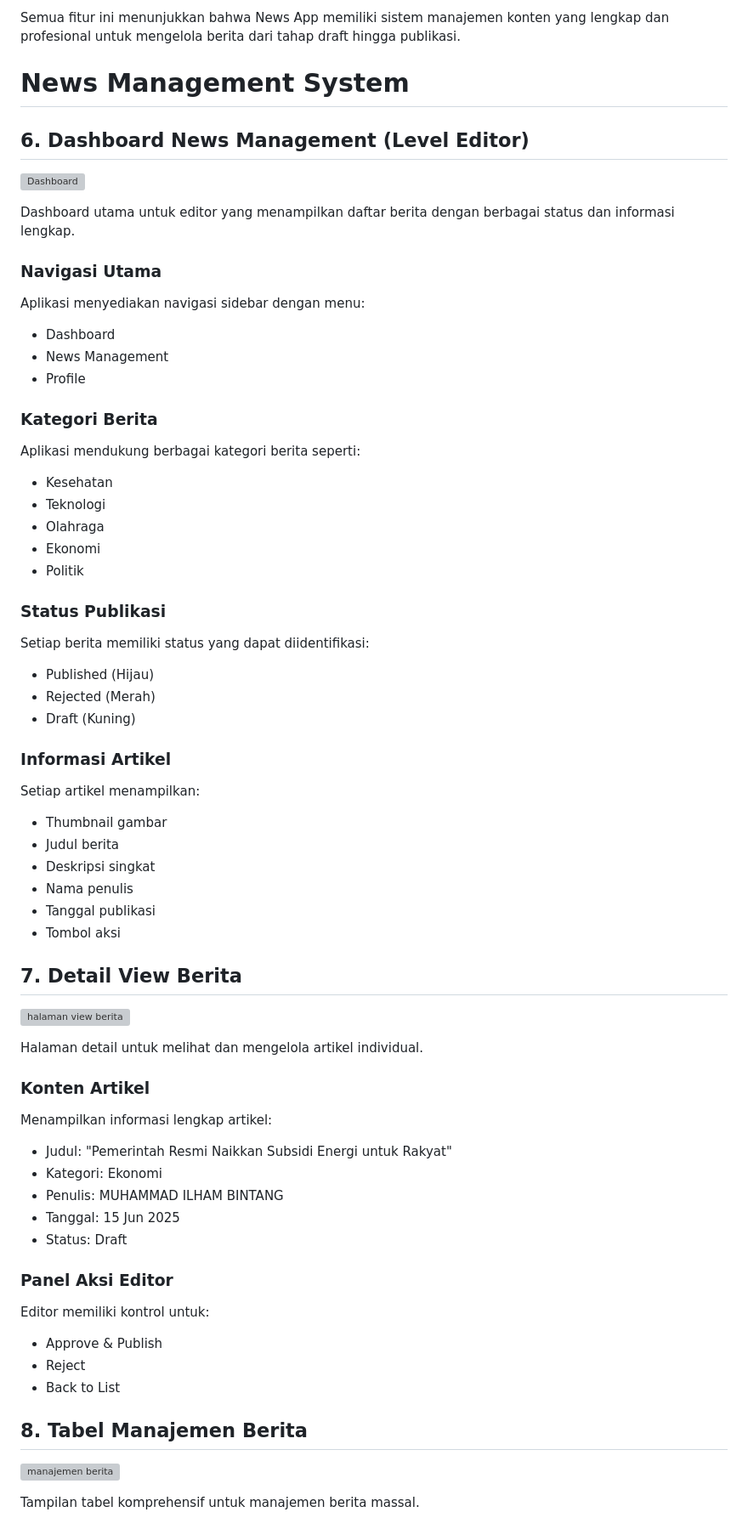
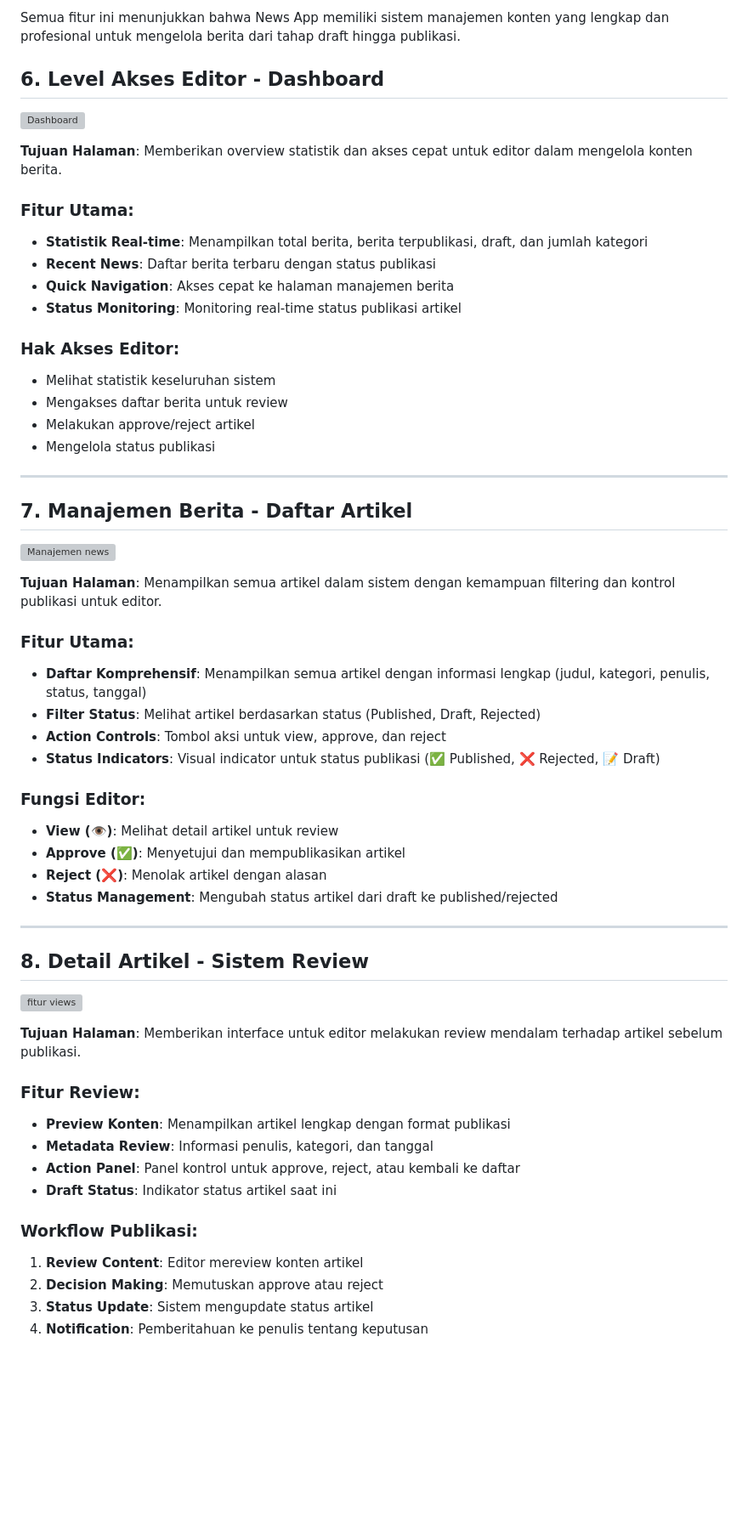
Before and after one commit to TanggBintang/UAS-PEMROGRAMAN-WEB, a Markdown page: README.md, the part around the change printed below. Shown: that part at 85% size. Drawn GitHub-style; blank space fills up the shorter version; grey boxes are pictures that could not be loaded.

```diff
--- a/README.md
+++ b/README.md
@@ -216,64 +216,58 @@ Aplikasi mendukung berbagai kategori berita seperti:
 
 Semua fitur ini menunjukkan bahwa News App memiliki sistem manajemen konten yang lengkap dan profesional untuk mengelola berita dari tahap draft hingga publikasi.
 
-# News Management System
+## 6. Level Akses Editor - Dashboard
+![Dashboard](https://github.com/user-attachments/assets/a780a16b-da83-4899-a296-767f3b570f97)
 
-## 6. Dashboard News Management (Level Editor)
+**Tujuan Halaman**: Memberikan overview statistik dan akses cepat untuk editor dalam mengelola konten berita.
 
-![Dashboard](https://github.com/user-attachments/assets/07915a80-5a1f-4c82-9323-bdeff1e8fbc8)
+### Fitur Utama:
+- **Statistik Real-time**: Menampilkan total berita, berita terpublikasi, draft, dan jumlah kategori
+- **Recent News**: Daftar berita terbaru dengan status publikasi
+- **Quick Navigation**: Akses cepat ke halaman manajemen berita
+- **Status Monitoring**: Monitoring real-time status publikasi artikel
 
-Dashboard utama untuk editor yang menampilkan daftar berita dengan berbagai status dan informasi lengkap.
+### Hak Akses Editor:
+- Melihat statistik keseluruhan sistem
+- Mengakses daftar berita untuk review
+- Melakukan approve/reject artikel
+- Mengelola status publikasi
 
-### Navigasi Utama
-Aplikasi menyediakan navigasi sidebar dengan menu:
-- Dashboard
-- News Management
-- Profile
+---
 
-### Kategori Berita
-Aplikasi mendukung berbagai kategori berita seperti:
-- Kesehatan
-- Teknologi
-- Olahraga
-- Ekonomi
-- Politik
+## 7. Manajemen Berita - Daftar Artikel
+![Manajemen news](https://github.com/user-attachments/assets/a8adef51-e00b-4acc-a623-e772946e5e8b)
 
-### Status Publikasi
-Setiap berita memiliki status yang dapat diidentifikasi:
-- Published (Hijau)
-- Rejected (Merah)
-- Draft (Kuning)
+**Tujuan Halaman**: Menampilkan semua artikel dalam sistem dengan kemampuan filtering dan kontrol publikasi untuk editor.
 
-### Informasi Artikel
-Setiap artikel menampilkan:
-- Thumbnail gambar
-- Judul berita
-- Deskripsi singkat
-- Nama penulis
-- Tanggal publikasi
-- Tombol aksi
+### Fitur Utama:
+- **Daftar Komprehensif**: Menampilkan semua artikel dengan informasi lengkap (judul, kategori, penulis, status, tanggal)
+- **Filter Status**: Melihat artikel berdasarkan status (Published, Draft, Rejected)
+- **Action Controls**: Tombol aksi untuk view, approve, dan reject
+- **Status Indicators**: Visual indicator untuk status publikasi (✅ Published, ❌ Rejected, 📝 Draft)
 
-## 7. Detail View Berita
-![halaman view berita](https://github.com/user-attachments/assets/ca593c9b-3239-4c76-a53d-56381499b156)
+### Fungsi Editor:
+- **View (👁️)**: Melihat detail artikel untuk review
+- **Approve (✅)**: Menyetujui dan mempublikasikan artikel
+- **Reject (❌)**: Menolak artikel dengan alasan
+- **Status Management**: Mengubah status artikel dari draft ke published/rejected
 
-Halaman detail untuk melihat dan mengelola artikel individual.
+---
 
-### Konten Artikel
-Menampilkan informasi lengkap artikel:
-- Judul: "Pemerintah Resmi Naikkan Subsidi Energi untuk Rakyat"
-- Kategori: Ekonomi
-- Penulis: MUHAMMAD ILHAM BINTANG
-- Tanggal: 15 Jun 2025
-- Status: Draft
+## 8. Detail Artikel - Sistem Review
+![fitur views](https://github.com/user-attachments/assets/f6e7c3c7-a23d-4deb-95ca-efd1b1d7fa3b)
 
-### Panel Aksi Editor
-Editor memiliki kontrol untuk:
-- Approve & Publish
-- Reject
-- Back to List
+**Tujuan Halaman**: Memberikan interface untuk editor melakukan review mendalam terhadap artikel sebelum publikasi.
 
-## 8. Tabel Manajemen Berita
-![manajemen berita](https://github.com/user-attachments/assets/426b8290-a06f-4a4b-9e14-ef8440de34ba)
+### Fitur Review:
+- **Preview Konten**: Menampilkan artikel lengkap dengan format publikasi
+- **Metadata Review**: Informasi penulis, kategori, dan tanggal
+- **Action Panel**: Panel kontrol untuk approve, reject, atau kembali ke daftar
+- **Draft Status**: Indikator status artikel saat ini
 
-Tampilan tabel komprehensif untuk manajemen berita massal.
+### Workflow Publikasi:
+1. **Review Content**: Editor mereview konten artikel
+2. **Decision Making**: Memutuskan approve atau reject
+3. **Status Update**: Sistem mengupdate status artikel
+4. **Notification**: Pemberitahuan ke penulis tentang keputusan
 
```
Also changed, not shown: other parts of README.md (+20 -29 lines).
